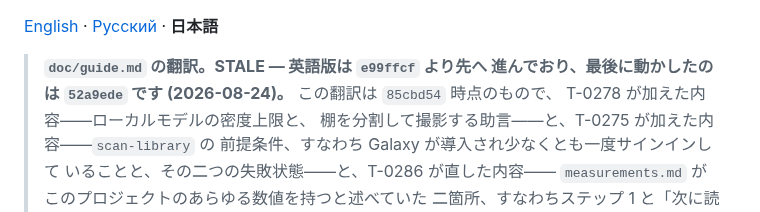
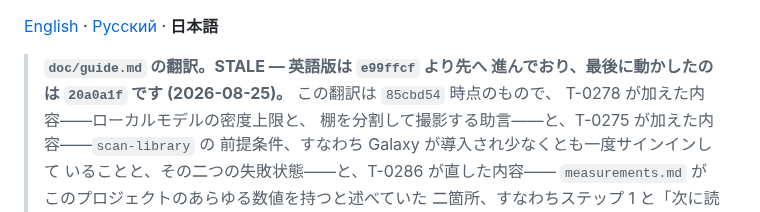
Before and after one commit to shinKatana0/shelfscan, a Markdown page: doc/guide.ja.md, the part around the change. Drawn GitHub-style.

```diff
--- a/doc/guide.ja.md
+++ b/doc/guide.ja.md
@@ -1,7 +1,7 @@
 [English](guide.md) · [Русский](guide.ru.md) · **日本語**
 
 > **`doc/guide.md` の翻訳。STALE — 英語版は `e99ffcf` より先へ
-> 進んでおり、最後に動かしたのは `52a9ede` です (2026-08-24)。**
+> 進んでおり、最後に動かしたのは `20a0a1f` です (2026-08-25)。**
 > この翻訳は `85cbd54` 時点のもので、
 > T-0278 が加えた内容――ローカルモデルの密度上限と、
 > 棚を分割して撮影する助言――と、T-0275 が加えた内容――`scan-library` の
```
Also changed, not shown: doc/guide.ru.md (+2 -2 lines).
